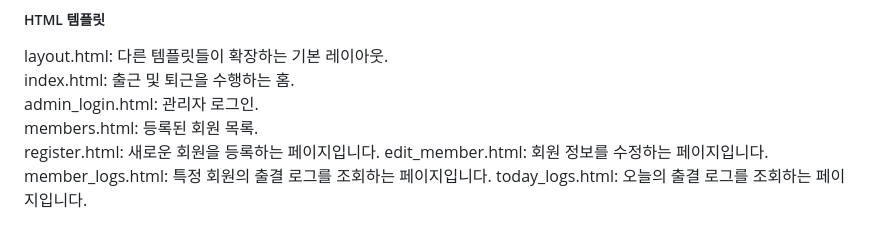
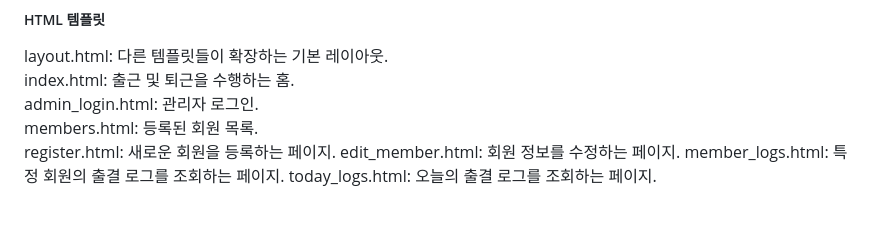
Before and after one commit to asb7435/facial_check, a Markdown page: README.md, the part around the change. Rendered like a GitHub page.

```diff
--- a/README.md
+++ b/README.md
@@ -98,7 +98,7 @@ layout.html: 다른 템플릿들이 확장하는 기본 레이아웃.
 index.html: 출근 및 퇴근을 수행하는 홈.
 admin_login.html: 관리자 로그인.
 members.html: 등록된 회원 목록.
-register.html: 새로운 회원을 등록하는 페이지입니다.
-edit_member.html: 회원 정보를 수정하는 페이지입니다.
-member_logs.html: 특정 회원의 출결 로그를 조회하는 페이지입니다.
-today_logs.html: 오늘의 출결 로그를 조회하는 페이지입니다.
+register.html: 새로운 회원을 등록하는 페이지.
+edit_member.html: 회원 정보를 수정하는 페이지.
+member_logs.html: 특정 회원의 출결 로그를 조회하는 페이지.
+today_logs.html: 오늘의 출결 로그를 조회하는 페이지.
```
